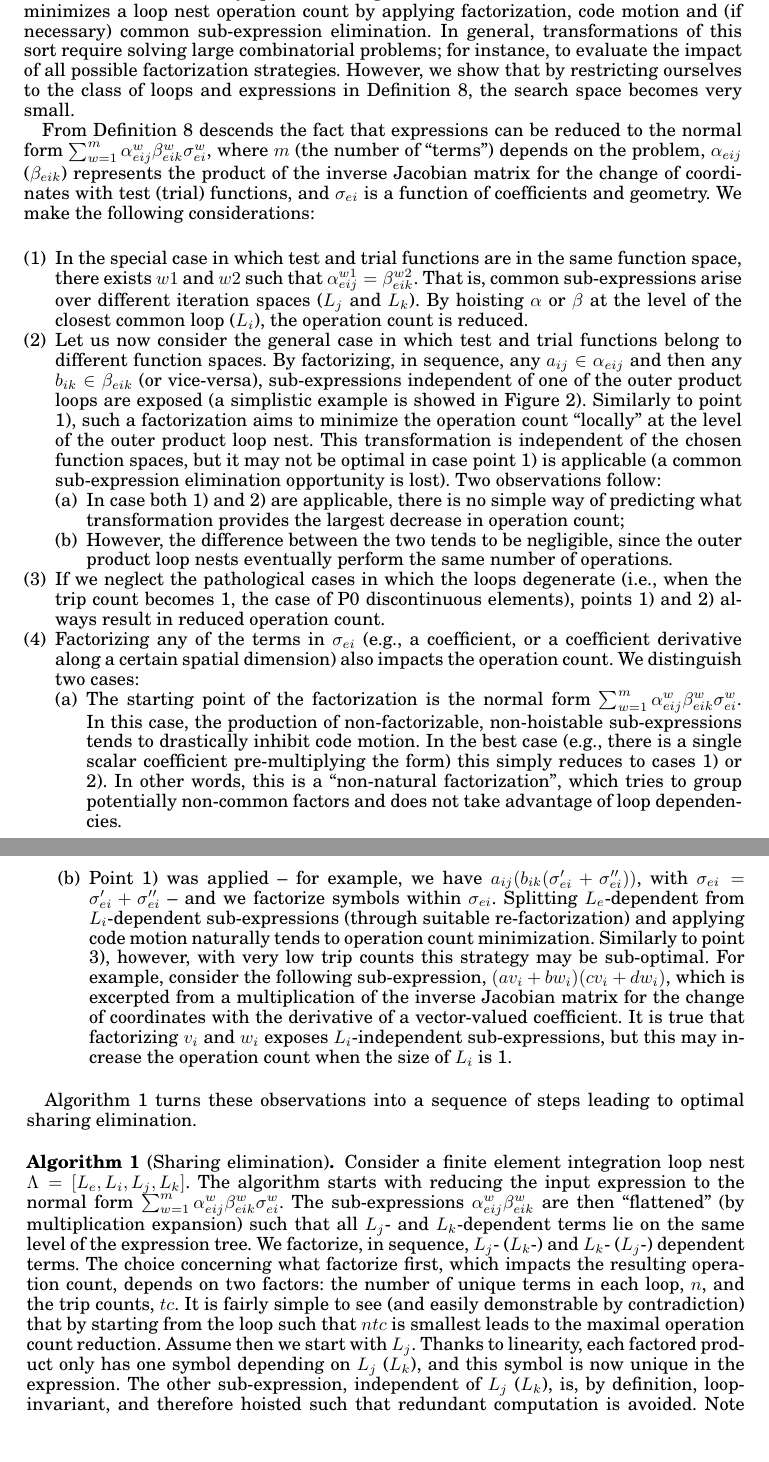
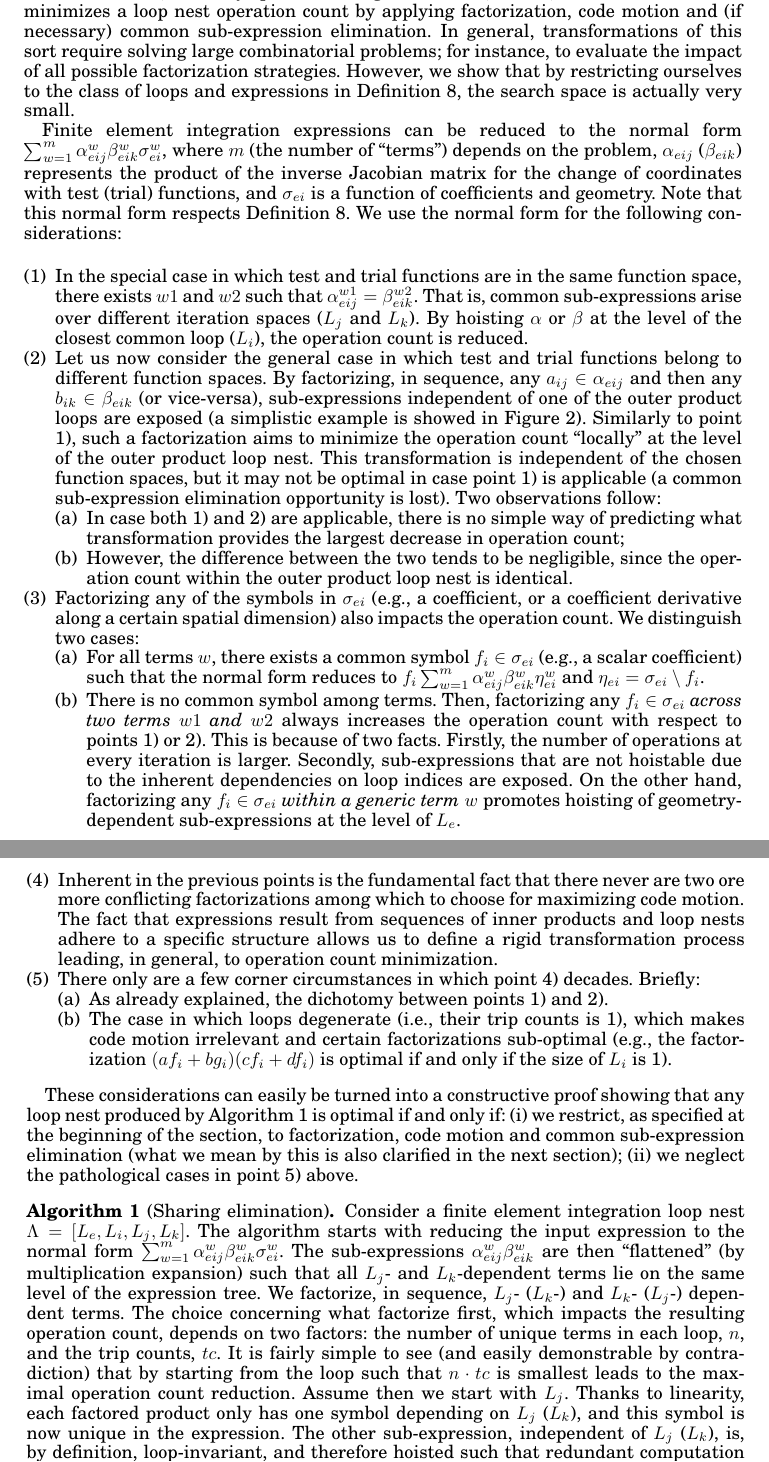
Before and after one commit to FabioLuporini/Paper-COFFE, a LaTeX paper (TOMS_Paper/assembly.tex): two parts of pages 7 and 8 of 21, joined at a grey line, cut so that both start at the same text, the shorter picture padded with empty space. The pictures show the PDF file TOMS_Paper/assembly.pdf that the author committed with the source.

Commit message:
Again, trying to improve section 2. non si vede la fine

```diff
--- a/TOMS_Paper/assembly.tex
+++ b/TOMS_Paper/assembly.tex
@@ -337 +337,2 @@ In this section, we study optimal \textit{sharing elimination}; that is, a trans
 
+Finite element integration expressions can be reduced to the normal form $\sum_{w=1}^m \alpha_{eij}^{w} \beta_{eik}^{w} \sigma_{ei}^{w}$, where $m$ (the number of ``terms'') depends on the problem, $\alpha_{eij}$ ($\beta_{eik}$) represents the product of the inverse Jacobian matrix for the change of coordinates with test (trial) functions, and $\sigma_{ei}$ is a function of coefficients and geometry. Note that this normal form respects Definition~\ref{def:fem-loopnest}. We use the normal form for the following considerations:
@@ -342,8 +342,7 @@ Finite element integration expressions can be reduced to the normal form $\sum_{
 \item Let us now consider the general case in which test and trial functions belong to different function spaces. By factorizing, in sequence, any $a_{ij} \in \alpha_{eij}$ and then any $b_{ik} \in \beta_{eik}$ (or vice-versa), sub-expressions independent of one of the outer product loops are exposed (a simplistic example is showed in Figure~\ref{code:multi_loopnest}). Similarly to point 1), such a factorization aims to minimize the operation count ``locally'' at the level of the outer product loop nest. This transformation is independent of the chosen function spaces, but it may not be optimal in case point 1) is applicable (a common sub-expression elimination opportunity is lost). Two observations follow:
 \begin{enumerate}
 \item In case both 1) and 2) are applicable, there is no simple way of predicting what transformation provides the largest decrease in operation count;
-\item However, the difference between the two tends to be negligible, since the outer product loop nests eventually perform the same number of operations.
+\item However, the difference between the two tends to be negligible, since the operation count within the outer product loop nest is identical.
 \end{enumerate}
-\item If we neglect the pathological cases in which the loops degenerate (i.e., when the trip count becomes 1, the case of P0 discontinuous elements), points 1) and 2) always result in reduced operation count.
 \item Factorizing any of the symbols in $\sigma_{ei}$ (e.g., a coefficient, or a coefficient derivative along a certain spatial dimension) also impacts the operation count. We distinguish two cases:
 \begin{enumerate}
@@ -355,9 +349,15 @@ Finite element integration expressions can be reduced to the normal form $\sum_{
-In this case, the production of non-factorizable, non-hoistable sub-expressions tends to drastically inhibit code motion. In the best case (e.g., there is a single scalar coefficient pre-multiplying the form) this simply reduces to cases 1) or 2). In other words, this is a ``non-natural factorization'', which tries to group potentially non-common factors and does not take advantage of loop dependencies.
-\item Point 1) was applied -- for example, we have $a_{ij}(b_{ik}(\sigma'_{ei} + \sigma''_{ei}))$, with $\sigma_{ei} = \sigma'_{ei} + \sigma''_{ei}$ -- and we factorize symbols within $\sigma_{ei}$. Splitting $L_e$-dependent from $L_i$-dependent sub-expressions (through suitable re-factorization) and applying code motion naturally tends to operation count minimization. Similarly to point 3), however, with very low trip counts this strategy may be sub-optimal. For example, consider the following sub-expression, $(a v_i + b w_i) (c v_i + d w_i)$, which is excerpted from a multiplication of the inverse Jacobian matrix for the change of coordinates with the derivative of a vector-valued coefficient. It is true that factorizing $v_i$ and $w_i$ exposes $L_i$-independent sub-expressions, but this may increase the operation count when the size of $L_i$ is 1.
+\item For all terms $w$, there exists a common symbol $f_i \in \sigma_{ei}$ (e.g., a scalar coefficient) such that the normal form reduces to $f_i \sum_{w=1}^m \alpha_{eij}^{w} \beta_{eik}^{w} \eta_{ei}^{w}$ and $\eta_{ei} = \sigma_{ei} \setminus f_i$.
+\item There is no common symbol among terms. Then, factorizing any $f_i \in \sigma_{ei}$ \textit{across two terms} $w1$ \textit{and} $w2$ always increases the operation count with respect to points 1) or 2). This is because of two facts. Firstly, the number of operations at every iteration is larger. Secondly, sub-expressions that are not hoistable due to the inherent dependencies on loop indices are exposed. On the other hand, factorizing any $f_i \in \sigma_{ei}$ \textit{within a generic term} $w$ promotes hoisting of geometry-dependent sub-expressions at the level of $L_e$.
+\end{enumerate}
+\item Inherent in the previous points is the fundamental fact that there never are two ore more conflicting factorizations among which to choose for maximizing code motion. The fact that expressions result from sequences of inner products and loop nests adhere to a specific structure allows us to define a rigid transformation process leading, in general, to operation count minimization.
+\item There only are a few corner circumstances in which point 4) decades. Briefly:
+\begin{enumerate}
+\item As already explained, the dichotomy between points 1) and 2).
+\item The case in which loops degenerate (i.e., their trip counts is 1), which makes code motion irrelevant and certain factorizations sub-optimal (e.g., the factorization $(a f_i + b g_i) (c f_i + d f_i)$ is optimal if and only if the size of $L_i$ is 1).
 \end{enumerate}
 \end{enumerate}
 
-Algorithm~\ref{algo:opt} turns these observations into a sequence of steps leading to optimal sharing elimination.
+These considerations can easily be turned into a constructive proof showing that any loop nest produced by Algorithm~\ref{algo:opt} is optimal if and only if: (i) we restrict, as specified at the beginning of the section, to factorization, code motion and common sub-expression elimination (what we mean by this is also clarified in the next section); (ii) we neglect the pathological cases in point 5) above.
 
 \begin{Algo}[Sharing elimination]
 \label{algo:opt}
```
Also changed, not shown: TOMS_Paper/assembly.pdf, TOMS_Paper/assembly.tex (10 more changed lines), 1 other file.
